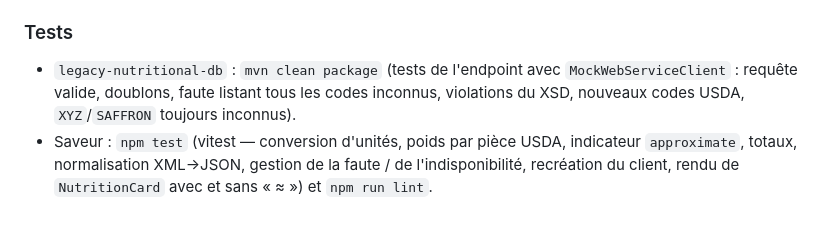
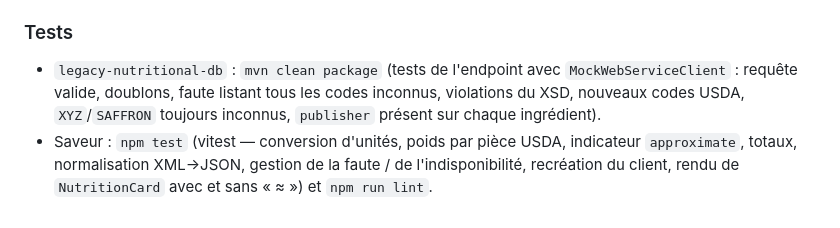
Before and after one commit to miguelandy875/Saveur---Recipe-Meal-Planner, a Markdown page: README.fr.md, the part around the change. Drawn GitHub-style.

Commit message:
docs: mention the publisher check in the test descriptions

```diff
--- a/README.fr.md
+++ b/README.fr.md
@@ -295,5 +295,5 @@ Remarques : l'ail vaut **3 g par gousse** (USDA) et non les ~5 g souvent cités
 
 ### Tests
 
-- `legacy-nutritional-db` : `mvn clean package` (tests de l'endpoint avec `MockWebServiceClient` : requête valide, doublons, faute listant tous les codes inconnus, violations du XSD, nouveaux codes USDA, `XYZ`/`SAFFRON` toujours inconnus).
+- `legacy-nutritional-db` : `mvn clean package` (tests de l'endpoint avec `MockWebServiceClient` : requête valide, doublons, faute listant tous les codes inconnus, violations du XSD, nouveaux codes USDA, `XYZ`/`SAFFRON` toujours inconnus, `publisher` présent sur chaque ingrédient).
 - Saveur : `npm test` (vitest — conversion d'unités, poids par pièce USDA, indicateur `approximate`, totaux, normalisation XML→JSON, gestion de la faute / de l'indisponibilité, recréation du client, rendu de `NutritionCard` avec et sans « ≈ ») et `npm run lint`.
```
Also changed, not shown: README.md (+1 -1 lines).
